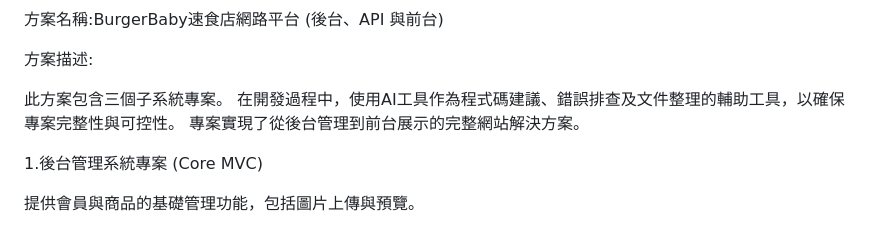
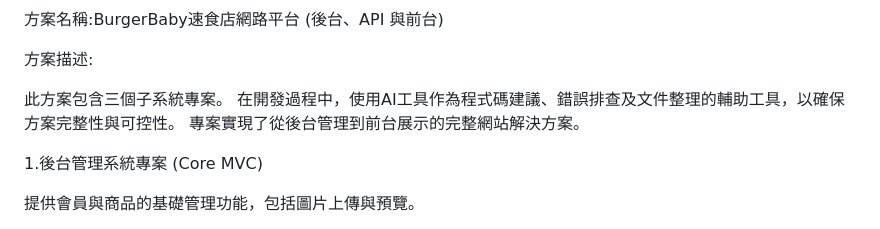
Before and after one commit to YLH25/BurgerBabySolution, a Markdown page: README.md, the part around the change. Rendered like a GitHub page.

Commit message:
Update project description in README.md

```diff
--- a/README.md
+++ b/README.md
@@ -3,7 +3,7 @@
 方案描述:
 
 此方案包含三個子系統專案。
-在開發過程中，使用AI工具作為程式碼建議、錯誤排查及文件整理的輔助工具，以確保專案完整性與可控性。
+在開發過程中，使用AI工具作為程式碼建議、錯誤排查及文件整理的輔助工具，以確保方案完整性與可控性。
 專案實現了從後台管理到前台展示的完整網站解決方案。
 
 1.後台管理系統專案 (Core MVC)
```
